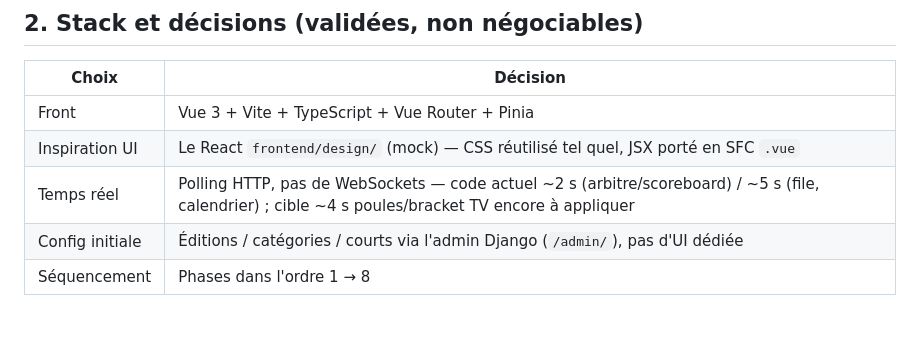
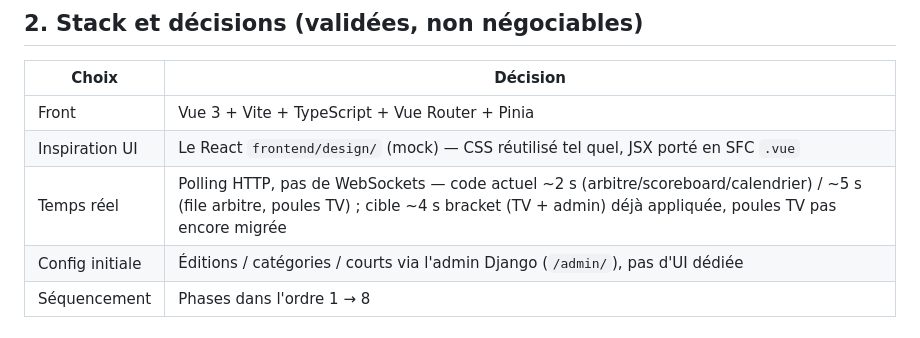
Before and after one commit to sirius911/moutilloux, a Markdown page: CLAUDE.md, the part around one of its changes. Rendered like a GitHub page.

Commit message:
21-249 ✅ CLAUDE.md : cadence polling calendrier corrigée (2s, pas 5s)

```diff
--- a/CLAUDE.md
+++ b/CLAUDE.md
@@ -35,7 +35,7 @@ au fil des phases. La source de vérité des contrats reste `live/admin_views.py
 |--------------------|--------------------------------------------------------------------------|
 | Front              | Vue 3 + Vite + TypeScript + Vue Router + Pinia                           |
 | Inspiration UI     | Le React `frontend/design/` (mock) — CSS réutilisé tel quel, JSX porté en SFC `.vue` |
-| Temps réel         | Polling HTTP, pas de WebSockets — code actuel ~2 s (arbitre/scoreboard) / ~5 s (file, calendrier) ; cible ~4 s poules/bracket TV encore à appliquer |
+| Temps réel         | Polling HTTP, pas de WebSockets — code actuel ~2 s (arbitre/scoreboard/calendrier) / ~5 s (file arbitre, poules TV) ; cible ~4 s bracket (TV + admin) déjà appliquée, poules TV pas encore migrée |
 | Config initiale    | Éditions / catégories / courts via l'admin Django (`/admin/`), pas d'UI dédiée |
 | Séquencement       | Phases dans l'ordre 1 → 8                                                 |
 
```
Also changed, not shown: other parts of CLAUDE.md (+1 -1 lines), 1 other file.
